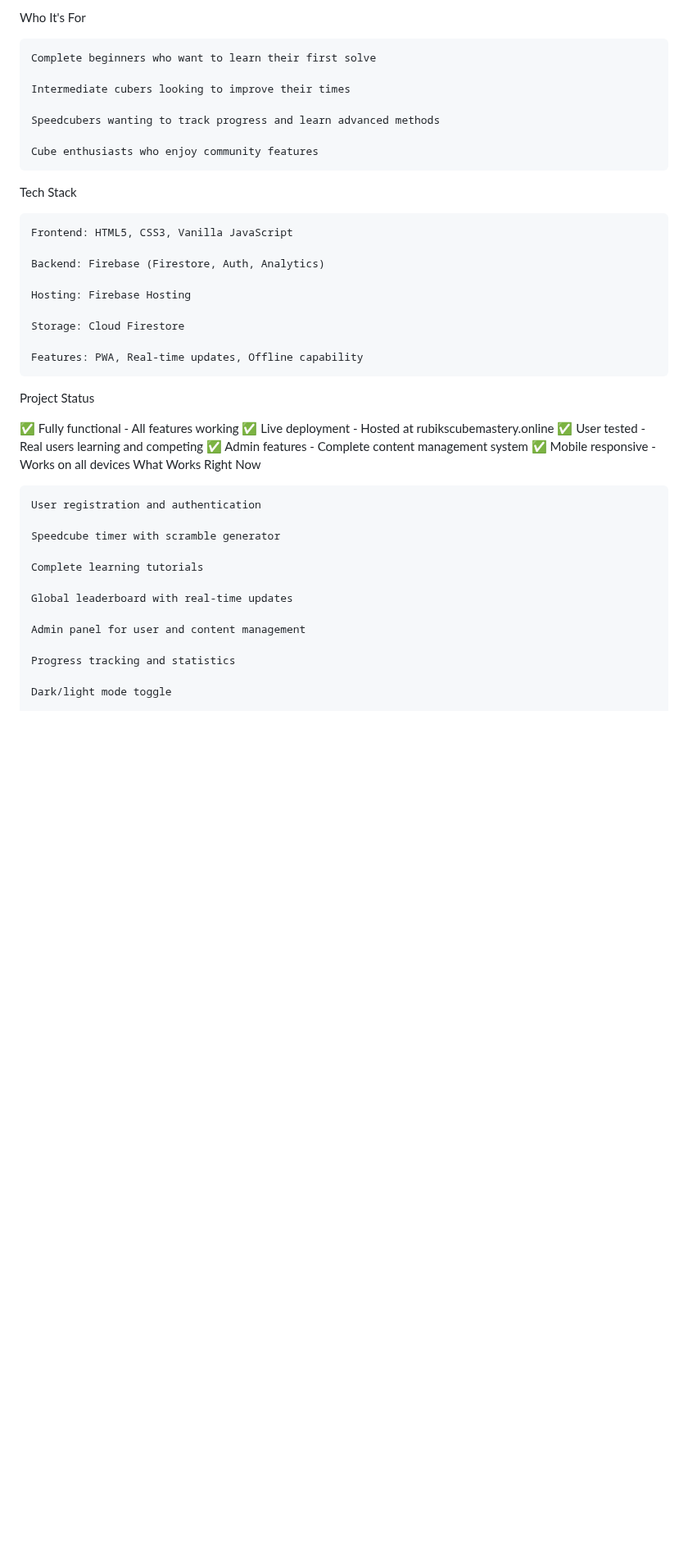
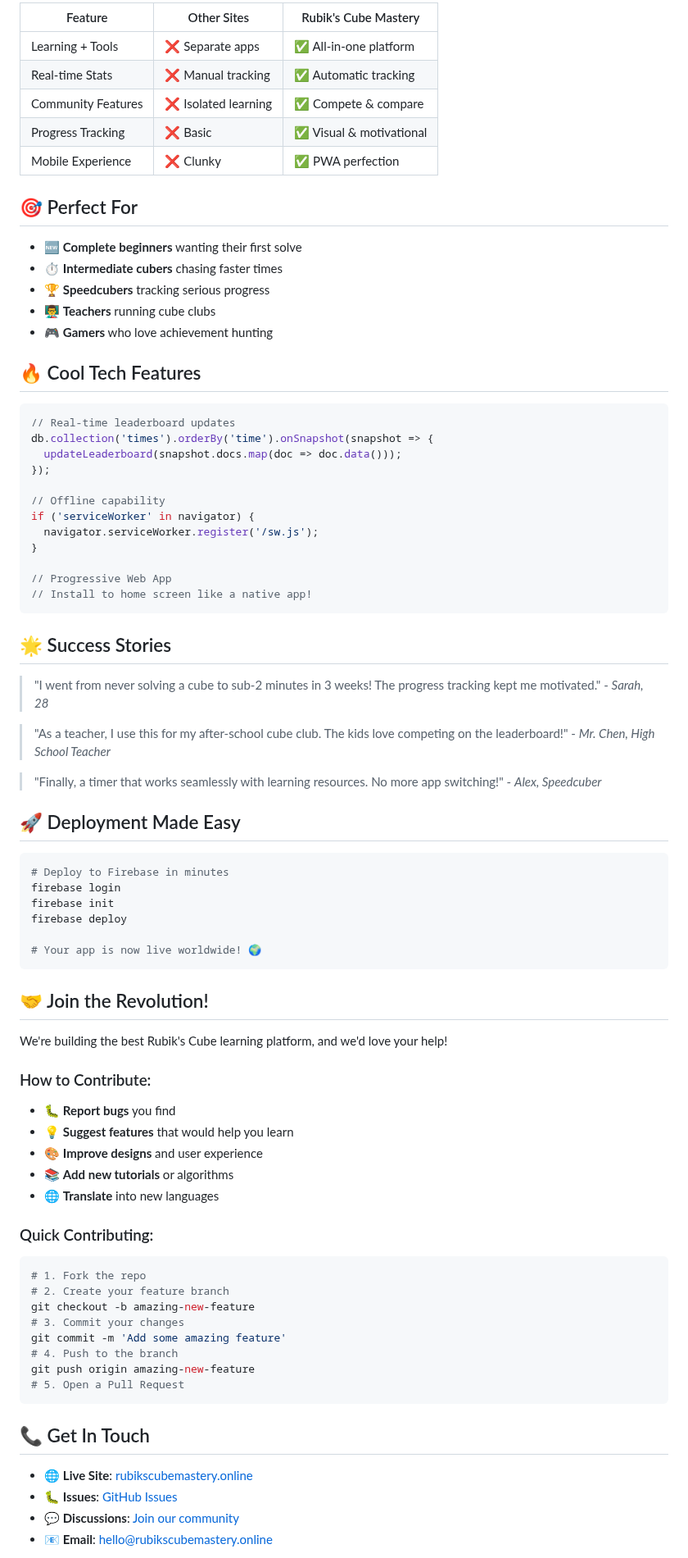
Before and after one commit to LucasPorter222/Rubik-s-Cube-Mastery, a Markdown page: README.md, the part around one of its changes. Shown at 82% size. Drawn GitHub-style; blank space fills up the shorter version.

Commit message:
Revamp README with enhanced structure and visuals
Updated README to enhance clarity and engagement with improved headings, badges, and descriptions.

````diff
--- a/README.md
+++ b/README.md
@@ -63,46 +110,83 @@ This isn't just another tutorial website. It combines:
 
-Who It's For
+| Feature | Other Sites | Rubik's Cube Mastery |
+|---------|-------------|---------------------|
+| Learning + Tools | ❌ Separate apps | ✅ All-in-one platform |
+| Real-time Stats | ❌ Manual tracking | ✅ Automatic tracking |
+| Community Features | ❌ Isolated learning | ✅ Compete & compare |
+| Progress Tracking | ❌ Basic | ✅ Visual & motivational |
+| Mobile Experience | ❌ Clunky | ✅ PWA perfection |
 
-    Complete beginners who want to learn their first solve
+## 🎯 Perfect For
 
-    Intermediate cubers looking to improve their times
+- 🆕 **Complete beginners** wanting their first solve
+- ⏱️ **Intermediate cubers** chasing faster times
+- 🏆 **Speedcubers** tracking serious progress
+- 👨‍🏫 **Teachers** running cube clubs
+- 🎮 **Gamers** who love achievement hunting
 
-    Speedcubers wanting to track progress and learn advanced methods
+## 🔥 Cool Tech Features
 
-    Cube enthusiasts who enjoy community features
+```javascript
+// Real-time leaderboard updates
+db.collection('times').orderBy('time').onSnapshot(snapshot => {
+  updateLeaderboard(snapshot.docs.map(doc => doc.data()));
+});
 
-Tech Stack
+// Offline capability
+if ('serviceWorker' in navigator) {
+  navigator.serviceWorker.register('/sw.js');
+}
 
-    Frontend: HTML5, CSS3, Vanilla JavaScript
+// Progressive Web App
+// Install to home screen like a native app!
+```
 
-    Backend: Firebase (Firestore, Auth, Analytics)
+## 🌟 Success Stories
 
-    Hosting: Firebase Hosting
+> "I went from never solving a cube to sub-2 minutes in 3 weeks! The progress tracking kept me motivated." - *Sarah, 28*
 
-    Storage: Cloud Firestore
+> "As a teacher, I use this for my after-school cube club. The kids love competing on the leaderboard!" - *Mr. Chen, High School Teacher*
 
-    Features: PWA, Real-time updates, Offline capability
+> "Finally, a timer that works seamlessly with learning resources. No more app switching!" - *Alex, Speedcuber*
 
-Project Status
+## 🚀 Deployment Made Easy
 
-✅ Fully functional - All features working
-✅ Live deployment - Hosted at rubikscubemastery.online
-✅ User tested - Real users learning and competing
-✅ Admin features - Complete content management system
-✅ Mobile responsive - Works on all devices
-What Works Right Now
+```bash
+# Deploy to Firebase in minutes
+firebase login
+firebase init
+firebase deploy
 
-    User registration and authentication
+# Your app is now live worldwide! 🌍
+```
 
-    Speedcube timer with scramble generator
+## 🤝 Join the Revolution!
 
-    Complete learning tutorials
+We're building the best Rubik's Cube learning platform, and we'd love your help!
 
-    Global leaderboard with real-time updates
+### How to Contribute:
+- 🐛 **Report bugs** you find
+- 💡 **Suggest features** that would help you learn
+- 🎨 **Improve designs** and user experience
+- 📚 **Add new tutorials** or algorithms
+- 🌐 **Translate** into new languages
 
-    Admin panel for user and content management
+### Quick Contributing:
+```bash
+# 1. Fork the repo
+# 2. Create your feature branch
+git checkout -b amazing-new-feature
+# 3. Commit your changes
+git commit -m 'Add some amazing feature'
+# 4. Push to the branch
+git push origin amazing-new-feature
+# 5. Open a Pull Request
+```
 
-    Progress tracking and statistics
+## 📞 Get In Touch
 
-    Dark/light mode toggle
+- 🌐 **Live Site**: [rubikscubemastery.online](https://rubikscubemastery.online)
+- 🐛 **Issues**: [GitHub Issues](https://github.com/your-username/rubiks-cube-mastery/issues)
+- 💬 **Discussions**: [Join our community](https://github.com/your-username/rubiks-cube-mastery/discussions)
+- 📧 **Email**: hello@rubikscubemastery.online
 
````
Also changed, not shown: other parts of README.md (+93 -42 lines).
